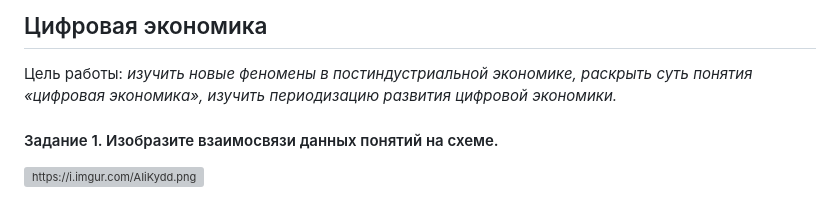
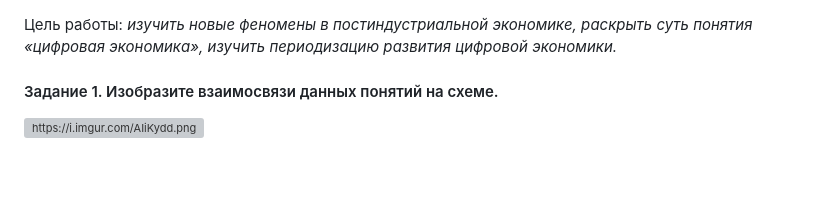
Before and after one commit to ArseniyLos/infostudymgkzd, a Markdown page: docs/less2.md, the part around the change. Drawn GitHub-style; blank space fills up the shorter version; grey boxes are pictures that could not be loaded.

Commit message:
Правки в 2 уроке

```diff
--- a/docs/less2.md
+++ b/docs/less2.md
@@ -1,4 +1,3 @@
-## Цифровая экономика
 Цель работы: *изучить новые феномены в постиндустриальной экономике, раскрыть суть понятия «цифровая экономика», изучить периодизацию развития цифровой экономики.*
 #### Задание 1. Изобразите взаимосвязи данных понятий на схеме.
 <img src="https://i.imgur.com/AIiKydd.png" alt="https://i.imgur.com/AIiKydd.png">
```
